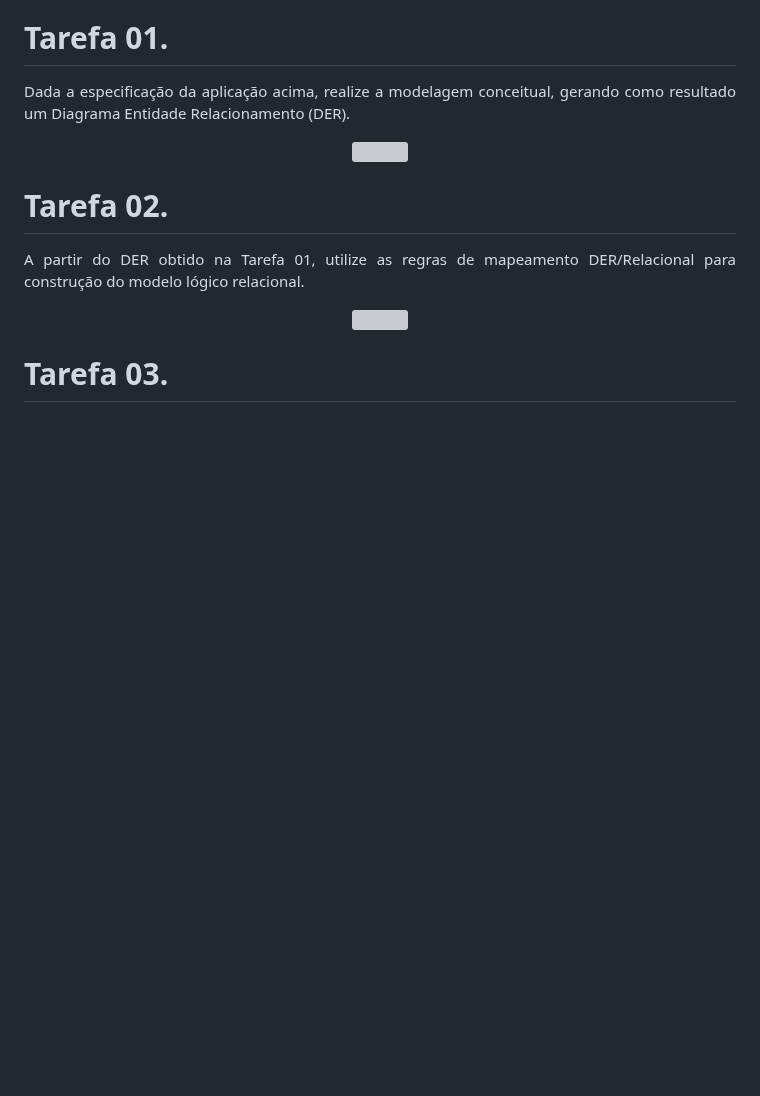
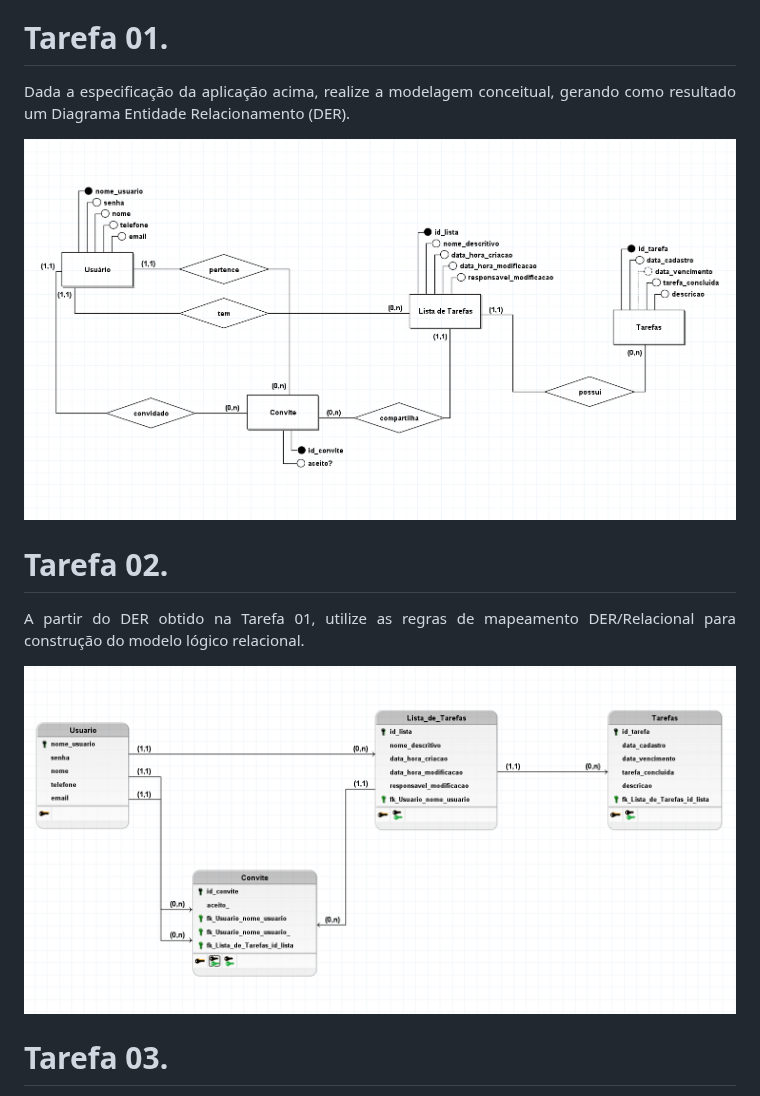
Before and after one commit to gabriel0alvesz/To-do_BD1, a Markdown page: README.md, the part around the change. Drawn GitHub-style; blank space fills up the shorter version; grey boxes are pictures that could not be loaded.

```diff
--- a/README.md
+++ b/README.md
@@ -34,7 +34,7 @@ convidados.</li><br>
   Dada a especificação da aplicação acima, realize a modelagem conceitual, gerando como resultado um Diagrama Entidade Relacionamento (DER).
 </p>
 <p align="center">
-  <img src="">
+  <img src="imgs/DER.png">
 </p>
 
 # Tarefa 02.
@@ -42,7 +42,7 @@ convidados.</li><br>
   A partir do DER obtido na Tarefa 01, utilize as regras de mapeamento DER/Relacional para construção do modelo lógico relacional.
 </p>
 <p align="center">
-  <img src="">
+  <img src="imgs/logico.png">
 </p>
 
 # Tarefa 03.
```
